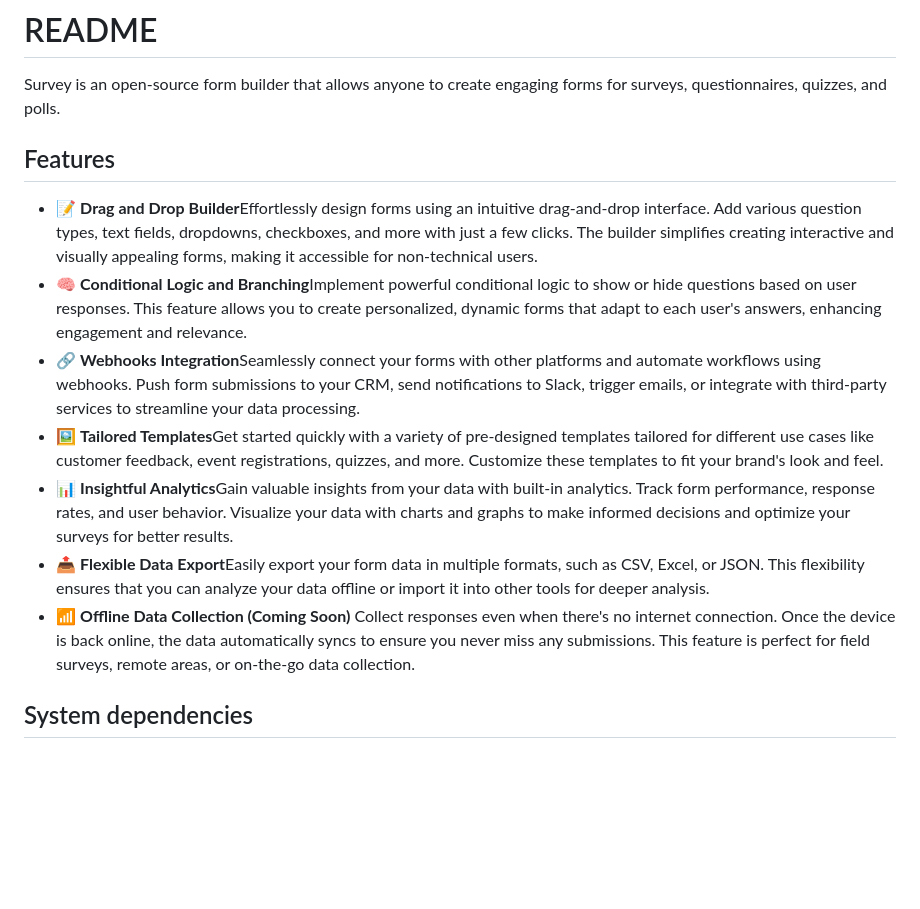
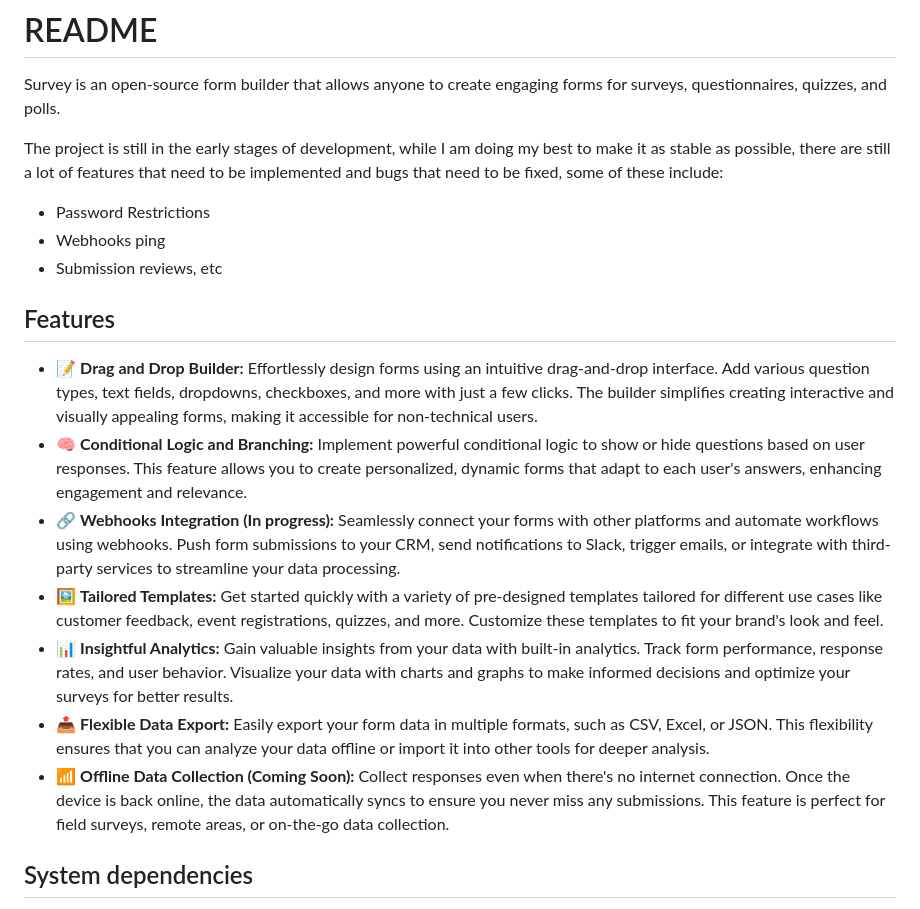
Before and after one commit to friendlylabs/surveyr, a Markdown page: README.MD, the part around one of its changes. Drawn GitHub-style; blank space fills up the shorter version.

Commit message:
docs: update README with project status and feature descriptions

```diff
--- a/README.MD
+++ b/README.MD
@@ -2,16 +6,21 @@
 
 Survey is an open-source form builder that allows anyone to create engaging forms for surveys, questionnaires, quizzes, and polls.
 
+The project is still in the early stages of development, while I am doing my best to make it as stable as possible, there are still a lot of features that need to be implemented and bugs that need to be fixed, some of these include:
+
+- Password Restrictions
+- Webhooks ping
+- Submission reviews, etc
+
 ## Features
 
-- 📝 **Drag and Drop Builder**Effortlessly design forms using an intuitive drag-and-drop interface. Add various question types, text fields, dropdowns, checkboxes, and more with just a few clicks. The builder simplifies creating interactive and visually appealing forms, making it accessible for non-technical users.
-- 🧠 **Conditional Logic and Branching**Implement powerful conditional logic to show or hide questions based on user responses. This feature allows you to create personalized, dynamic forms that adapt to each user's answers, enhancing engagement and relevance.
-- 🔗 **Webhooks Integration**Seamlessly connect your forms with other platforms and automate workflows using webhooks. Push form submissions to your CRM, send notifications to Slack, trigger emails, or integrate with third-party services to streamline your data processing.
-- 🖼️ **Tailored Templates**Get started quickly with a variety of pre-designed templates tailored for different use cases like customer feedback, event registrations, quizzes, and more. Customize these templates to fit your brand's look and feel.
-- 📊 **Insightful Analytics**Gain valuable insights from your data with built-in analytics. Track form performance, response rates, and user behavior. Visualize your data with charts and graphs to make informed decisions and optimize your surveys for better results.
-- 📤 **Flexible Data Export**Easily export your form data in multiple formats, such as CSV, Excel, or JSON. This flexibility ensures that you can analyze your data offline or import it into other tools for deeper analysis.
-- 📶 **Offline Data Collection (Coming Soon)**
-  Collect responses even when there's no internet connection. Once the device is back online, the data automatically syncs to ensure you never miss any submissions. This feature is perfect for field surveys, remote areas, or on-the-go data collection.
+- 📝 **Drag and Drop Builder:** Effortlessly design forms using an intuitive drag-and-drop interface. Add various question types, text fields, dropdowns, checkboxes, and more with just a few clicks. The builder simplifies creating interactive and visually appealing forms, making it accessible for non-technical users.
+- 🧠 **Conditional Logic and Branching:** Implement powerful conditional logic to show or hide questions based on user responses. This feature allows you to create personalized, dynamic forms that adapt to each user's answers, enhancing engagement and relevance.
+- 🔗 **Webhooks Integration (In progress):** Seamlessly connect your forms with other platforms and automate workflows using webhooks. Push form submissions to your CRM, send notifications to Slack, trigger emails, or integrate with third-party services to streamline your data processing.
+- 🖼️ **Tailored Templates:** Get started quickly with a variety of pre-designed templates tailored for different use cases like customer feedback, event registrations, quizzes, and more. Customize these templates to fit your brand's look and feel.
+- 📊 **Insightful Analytics:** Gain valuable insights from your data with built-in analytics. Track form performance, response rates, and user behavior. Visualize your data with charts and graphs to make informed decisions and optimize your surveys for better results.
+- 📤 **Flexible Data Export:** Easily export your form data in multiple formats, such as CSV, Excel, or JSON. This flexibility ensures that you can analyze your data offline or import it into other tools for deeper analysis.
+- 📶 **Offline Data Collection (Coming Soon):** Collect responses even when there's no internet connection. Once the device is back online, the data automatically syncs to ensure you never miss any submissions. This feature is perfect for field surveys, remote areas, or on-the-go data collection.
 
 ## System dependencies
 
```
Also changed, not shown: other parts of README.MD (+4 -0 lines).
